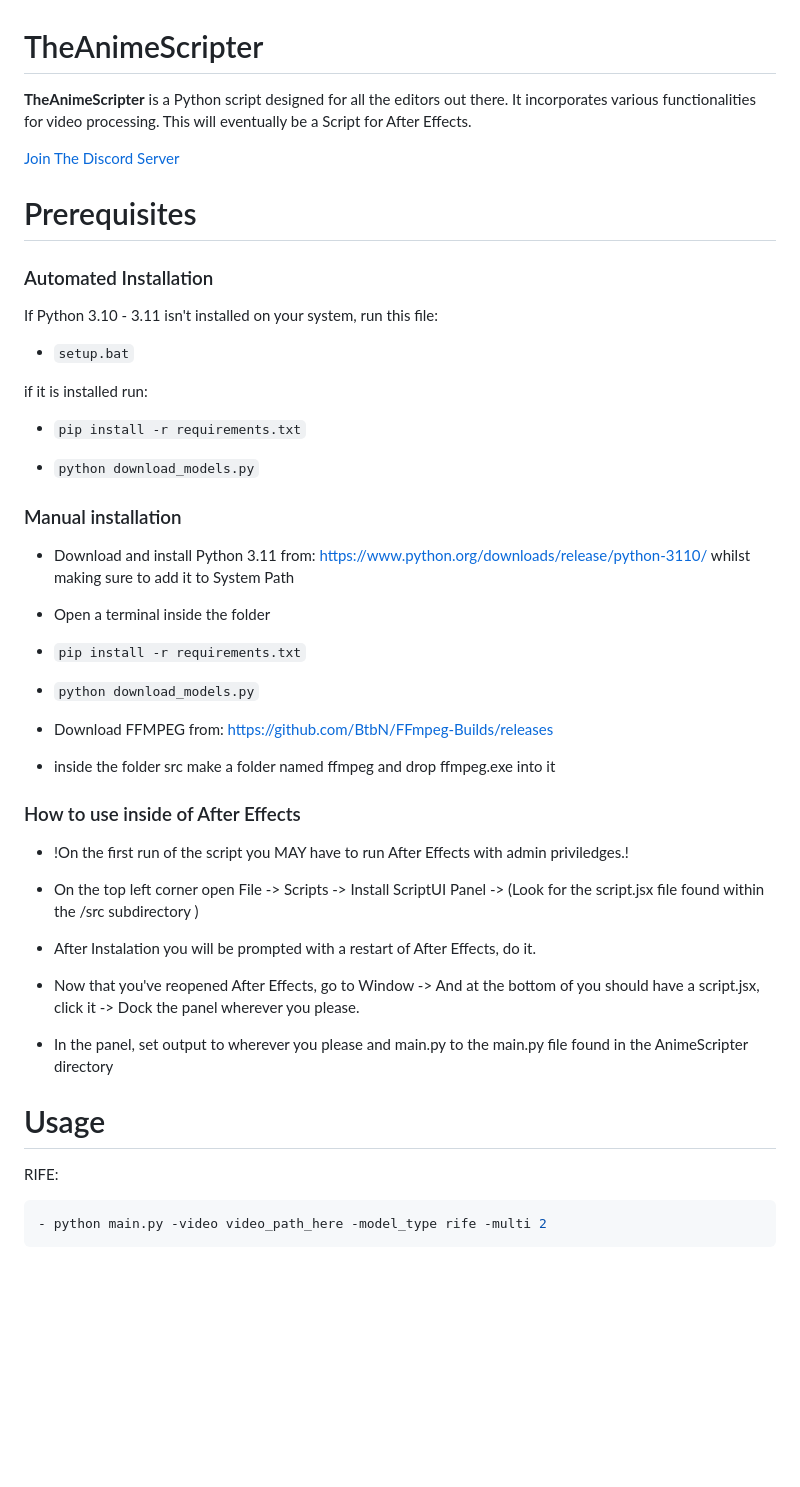
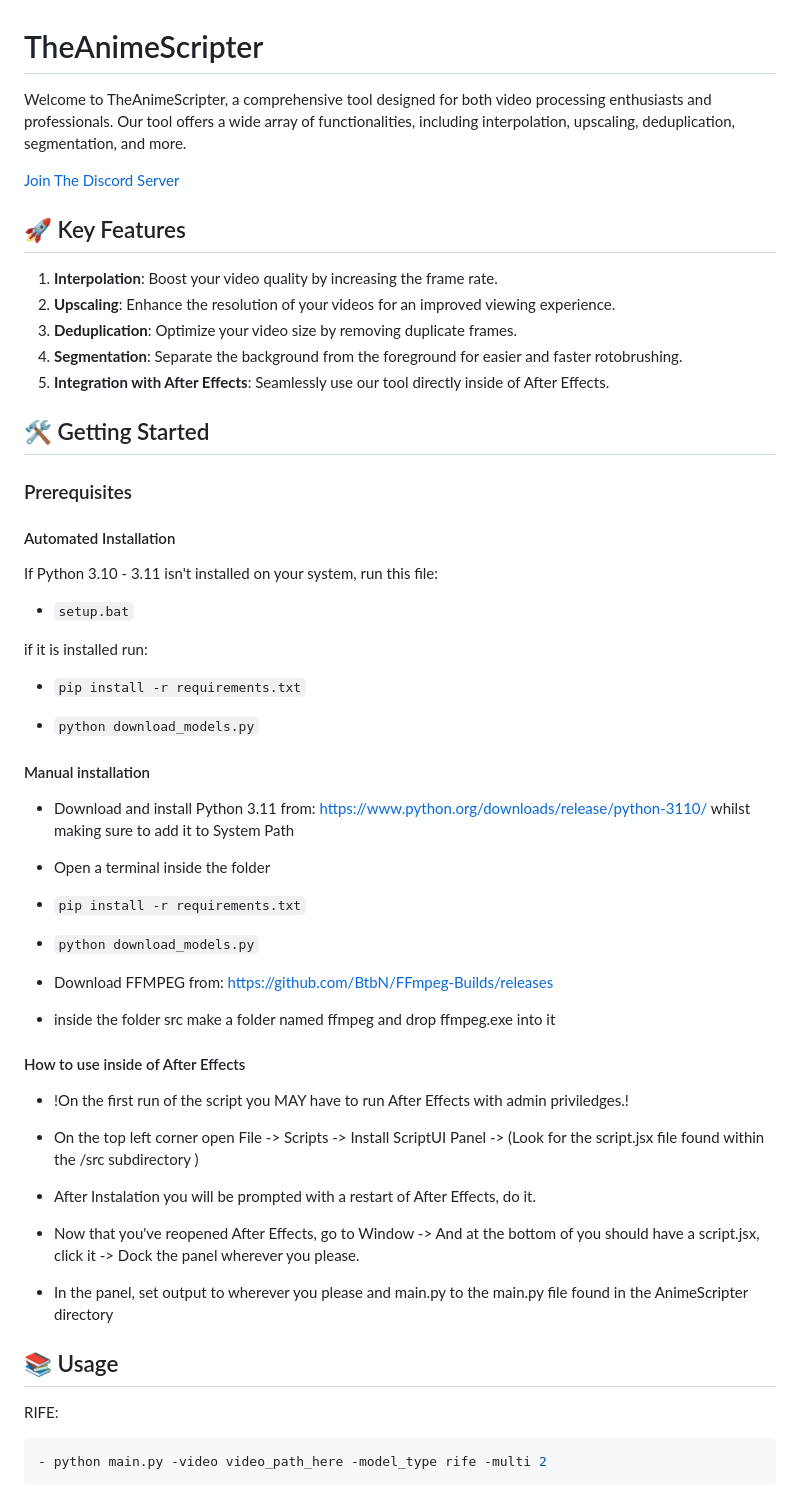
Before and after one commit to NevermindNilas/TheAnimeScripter, a Markdown page: README.md, the part around one of its changes. Rendered like a GitHub page; blank space fills up the shorter version.

Commit message:
Made readme cooler

````diff
--- a/README.md
+++ b/README.md
@@ -1,12 +1,22 @@
 # TheAnimeScripter
 
-**TheAnimeScripter** is a Python script designed for all the editors out there. It incorporates various functionalities for video processing. This will eventually be a Script for After Effects.
+Welcome to TheAnimeScripter, a comprehensive tool designed for both video processing enthusiasts and professionals. Our tool offers a wide array of functionalities, including interpolation, upscaling, deduplication, segmentation, and more.
 
 [Join The Discord Server](https://discord.gg/bFA6xZxM5V)
 
-# Prerequisites
+## 🚀 Key Features
 
-### Automated Installation
+1. **Interpolation**: Boost your video quality by increasing the frame rate.
+2. **Upscaling**: Enhance the resolution of your videos for an improved viewing experience.
+3. **Deduplication**: Optimize your video size by removing duplicate frames.
+4. **Segmentation**: Separate the background from the foreground for easier and faster rotobrushing.
+5. **Integration with After Effects**: Seamlessly use our tool directly inside of After Effects.
+
+## 🛠️ Getting Started
+
+### Prerequisites
+
+#### Automated Installation
 
 If Python 3.10 - 3.11 isn't installed on your system, run this file:
 
@@ -18,7 +28,7 @@ if it is installed run:
 
 - ```python download_models.py```
 
-### Manual installation
+#### Manual installation
 
 - Download and install Python 3.11 from: https://www.python.org/downloads/release/python-3110/ whilst making sure to add it to System Path
 
@@ -32,7 +42,7 @@ if it is installed run:
 
 - inside the folder src make a folder named ffmpeg and drop ffmpeg.exe into it
 
-### How to use inside of After Effects
+#### How to use inside of After Effects
 
 - !On the first run of the script you MAY have to run After Effects with admin priviledges.!
 
@@ -44,7 +54,7 @@ if it is installed run:
 
 - In the panel, set output to wherever you please and main.py to the main.py file found in the AnimeScripter directory
 
-# Usage
+## 📚 Usage
 
 RIFE:
 ```py
````
Also changed, not shown: other parts of README.md (+5 -5 lines).
